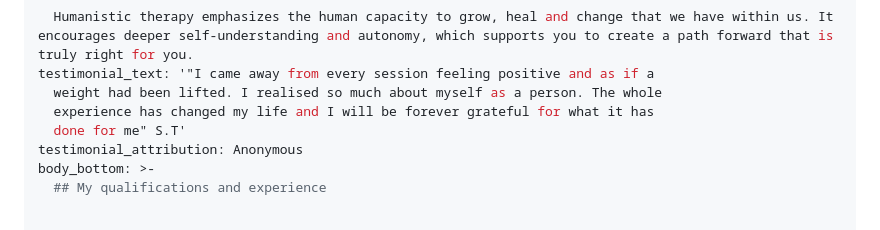
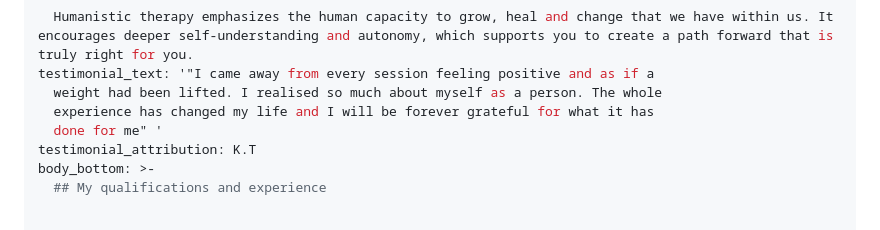
Before and after one commit to DiarmaidCrean/lucycreancounselling-beta2, a Markdown page: src/pages/about.md, the part around the change. Drawn GitHub-style.

Commit message:
Update Pages “about”

```diff
--- a/src/pages/about.md
+++ b/src/pages/about.md
@@ -22,8 +22,8 @@ body_top: >-
 testimonial_text: '"I came away from every session feeling positive and as if a
   weight had been lifted. I realised so much about myself as a person. The whole
   experience has changed my life and I will be forever grateful for what it has
-  done for me" S.T'
-testimonial_attribution: Anonymous
+  done for me" '
+testimonial_attribution: K.T
 body_bottom: >-
   ## My qualifications and experience
 
```
